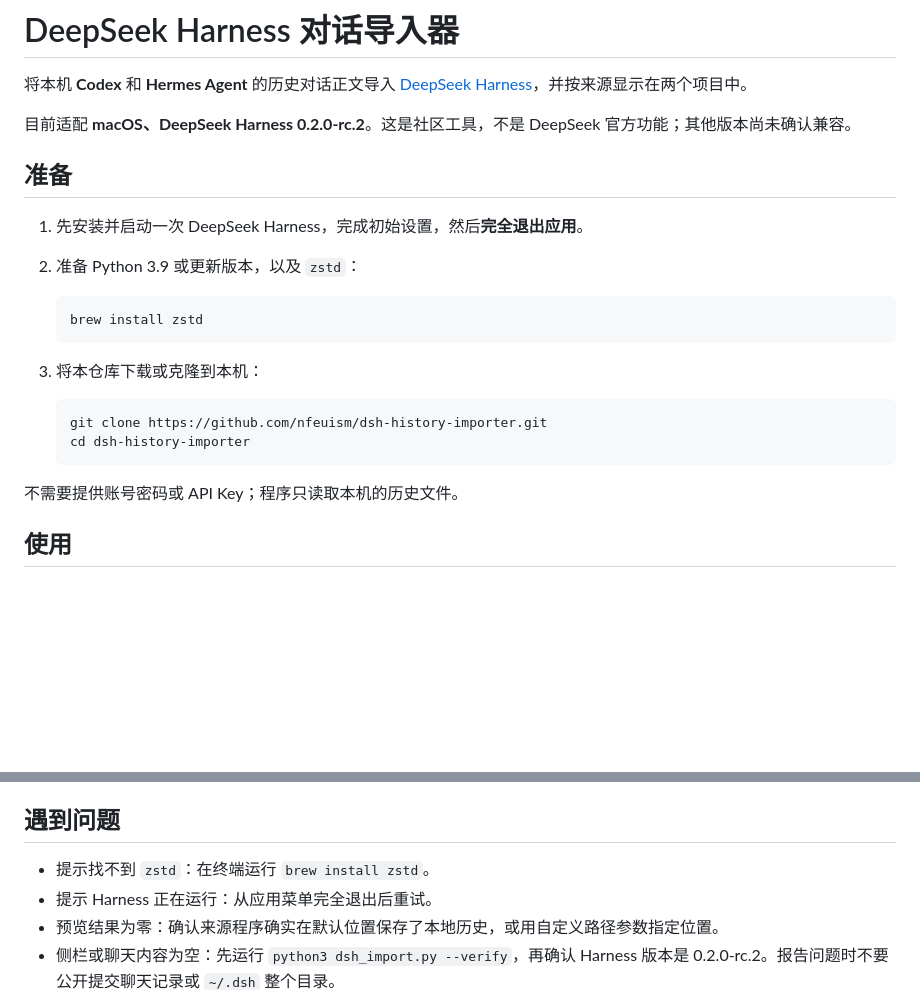
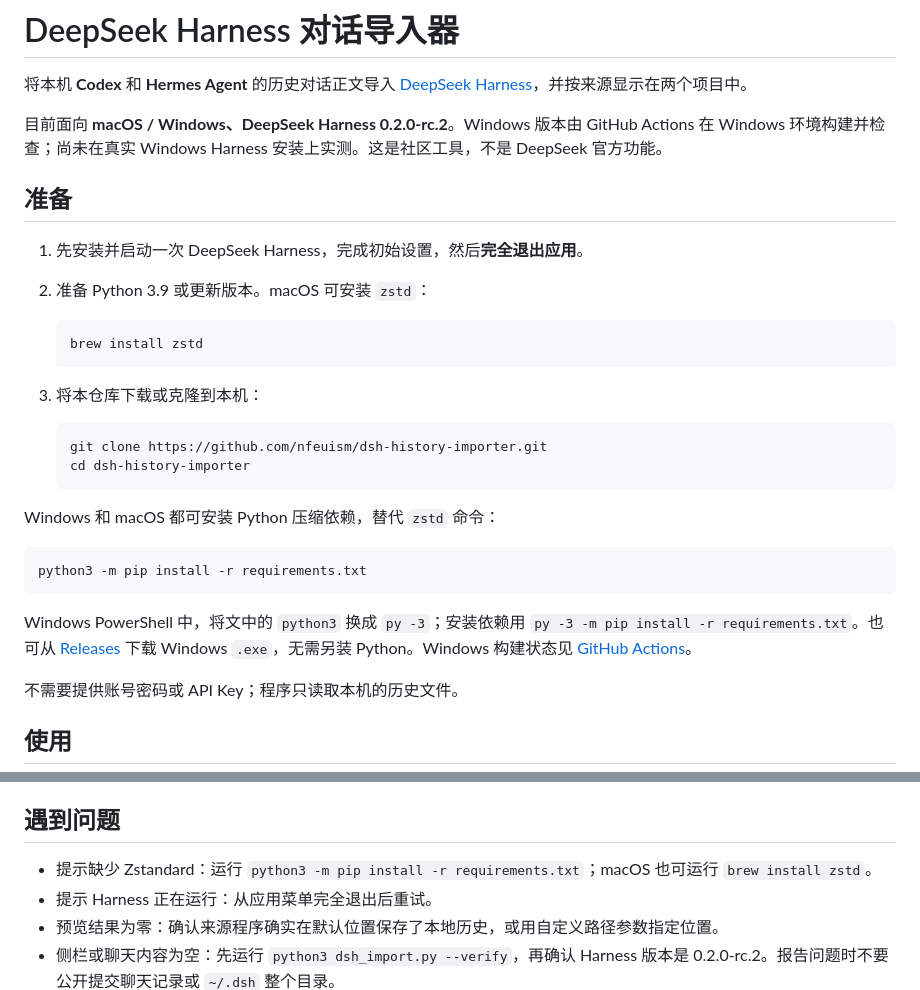
Before and after one commit to nfeuism/dsh-history-importer, a Markdown page: README.md, 2 parts joined by grey strips. GitHub-like rendering; blank space fills up the shorter version.

Commit message:
Add Windows support: README.md

````diff
--- a/README.md
+++ b/README.md
@@ -2,12 +2,12 @@
 
 将本机 **Codex** 和 **Hermes Agent** 的历史对话正文导入 [DeepSeek Harness](https://github.com/deepseek-ai/deepseek-harness)，并按来源显示在两个项目中。
 
-目前适配 **macOS、DeepSeek Harness 0.2.0-rc.2**。这是社区工具，不是 DeepSeek 官方功能；其他版本尚未确认兼容。
+目前面向 **macOS / Windows、DeepSeek Harness 0.2.0-rc.2**。Windows 版本由 GitHub Actions 在 Windows 环境构建并检查；尚未在真实 Windows Harness 安装上实测。这是社区工具，不是 DeepSeek 官方功能。
 
 ## 准备
 
 1. 先安装并启动一次 DeepSeek Harness，完成初始设置，然后**完全退出应用**。
-2. 准备 Python 3.9 或更新版本，以及 `zstd`：
+2. 准备 Python 3.9 或更新版本。macOS 可安装 `zstd`：
 
    ```bash
    brew install zstd
@@ -19,6 +19,14 @@
    git clone https://github.com/nfeuism/dsh-history-importer.git
    cd dsh-history-importer
    ```
+
+Windows 和 macOS 都可安装 Python 压缩依赖，替代 `zstd` 命令：
+
+```bash
+python3 -m pip install -r requirements.txt
+```
+
+Windows PowerShell 中，将文中的 `python3` 换成 `py -3`；安装依赖用 `py -3 -m pip install -r requirements.txt`。也可从 [Releases](https://github.com/nfeuism/dsh-history-importer/releases) 下载 Windows `.exe`，无需另装 Python。Windows 构建状态见 [GitHub Actions](https://github.com/nfeuism/dsh-history-importer/actions/workflows/windows-build.yml)。
 
 不需要提供账号密码或 API Key；程序只读取本机的历史文件。
 
@@ -80,7 +88,7 @@ python3 dsh_import.py --import \
 
 ## 遇到问题
 
-- 提示找不到 `zstd`：在终端运行 `brew install zstd`。
+- 提示缺少 Zstandard：运行 `python3 -m pip install -r requirements.txt`；macOS 也可运行 `brew install zstd`。
 - 提示 Harness 正在运行：从应用菜单完全退出后重试。
 - 预览结果为零：确认来源程序确实在默认位置保存了本地历史，或用自定义路径参数指定位置。
 - 侧栏或聊天内容为空：先运行 `python3 dsh_import.py --verify`，再确认 Harness 版本是 0.2.0-rc.2。报告问题时不要公开提交聊天记录或 `~/.dsh` 整个目录。
````
